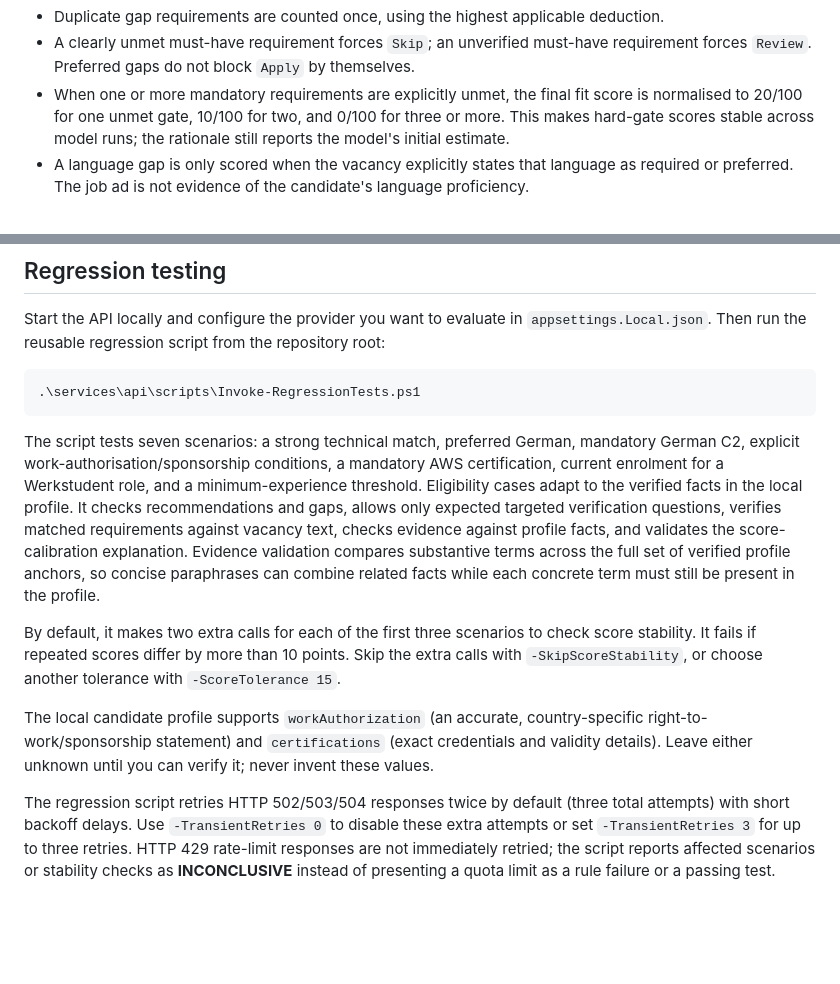
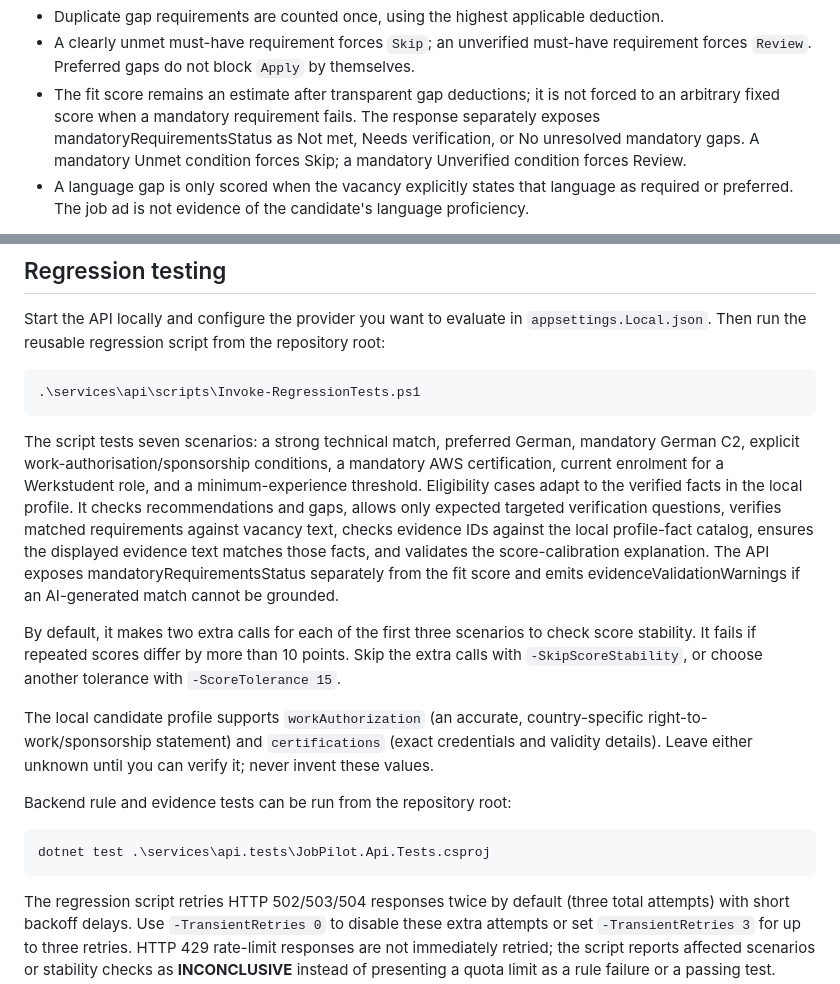
Before and after one commit to sheldon5006/jobpilot-ai, a Markdown page: services/api/README.md, 2 parts joined by grey strips. Rendered like a GitHub page; blank space fills up the shorter version.

Commit message:
Document evidence provenance, mandatory status, and backend tests

````diff
--- a/services/api/README.md
+++ b/services/api/README.md
@@ -83,7 +83,7 @@ After those checks, the backend applies deterministic deductions to distinct gap
 - Total deduction is capped at 60 points; the final score is constrained to 0–100.
 - Duplicate gap requirements are counted once, using the highest applicable deduction.
 - A clearly unmet must-have requirement forces `Skip`; an unverified must-have requirement forces `Review`. Preferred gaps do not block `Apply` by themselves.
-- When one or more mandatory requirements are explicitly unmet, the final fit score is normalised to 20/100 for one unmet gate, 10/100 for two, and 0/100 for three or more. This makes hard-gate scores stable across model runs; the rationale still reports the model's initial estimate.
+- The fit score remains an estimate after transparent gap deductions; it is not forced to an arbitrary fixed score when a mandatory requirement fails. The response separately exposes mandatoryRequirementsStatus as Not met, Needs verification, or No unresolved mandatory gaps. A mandatory Unmet condition forces Skip; a mandatory Unverified condition forces Review.
 - A language gap is only scored when the vacancy explicitly states that language as required or preferred. The job ad is not evidence of the candidate's language proficiency.
 
 These weights are a transparent heuristic, not a statistically validated probability of receiving an interview or offer. Evaluate them against labelled vacancies before treating scores as predictive.
@@ -125,11 +125,17 @@ Start the API locally and configure the provider you want to evaluate in `appset
 .\services\api\scripts\Invoke-RegressionTests.ps1
 ```
 
-The script tests seven scenarios: a strong technical match, preferred German, mandatory German C2, explicit work-authorisation/sponsorship conditions, a mandatory AWS certification, current enrolment for a Werkstudent role, and a minimum-experience threshold. Eligibility cases adapt to the verified facts in the local profile. It checks recommendations and gaps, allows only expected targeted verification questions, verifies matched requirements against vacancy text, checks evidence against profile facts, and validates the score-calibration explanation. Evidence validation compares substantive terms across the full set of verified profile anchors, so concise paraphrases can combine related facts while each concrete term must still be present in the profile.
+The script tests seven scenarios: a strong technical match, preferred German, mandatory German C2, explicit work-authorisation/sponsorship conditions, a mandatory AWS certification, current enrolment for a Werkstudent role, and a minimum-experience threshold. Eligibility cases adapt to the verified facts in the local profile. It checks recommendations and gaps, allows only expected targeted verification questions, verifies matched requirements against vacancy text, checks evidence IDs against the local profile-fact catalog, ensures the displayed evidence text matches those facts, and validates the score-calibration explanation. The API exposes mandatoryRequirementsStatus separately from the fit score and emits evidenceValidationWarnings if an AI-generated match cannot be grounded.
 
 By default, it makes two extra calls for each of the first three scenarios to check score stability. It fails if repeated scores differ by more than 10 points. Skip the extra calls with `-SkipScoreStability`, or choose another tolerance with `-ScoreTolerance 15`.
 
 The local candidate profile supports `workAuthorization` (an accurate, country-specific right-to-work/sponsorship statement) and `certifications` (exact credentials and validity details). Leave either unknown until you can verify it; never invent these values.
+
+Backend rule and evidence tests can be run from the repository root:
+
+```powershell
+dotnet test .\services\api.tests\JobPilot.Api.Tests.csproj
+```
 
 The regression script retries HTTP 502/503/504 responses twice by default (three total attempts) with short backoff delays. Use `-TransientRetries 0` to disable these extra attempts or set `-TransientRetries 3` for up to three retries. HTTP 429 rate-limit responses are not immediately retried; the script reports affected scenarios or stability checks as **INCONCLUSIVE** instead of presenting a quota limit as a rule failure or a passing test.
 
````
